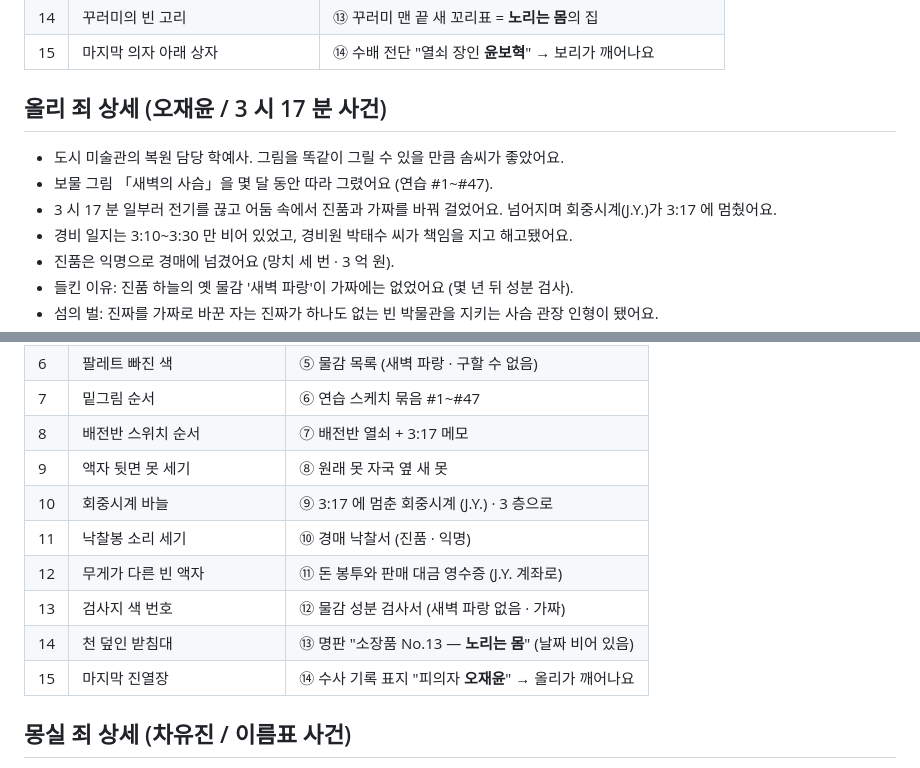
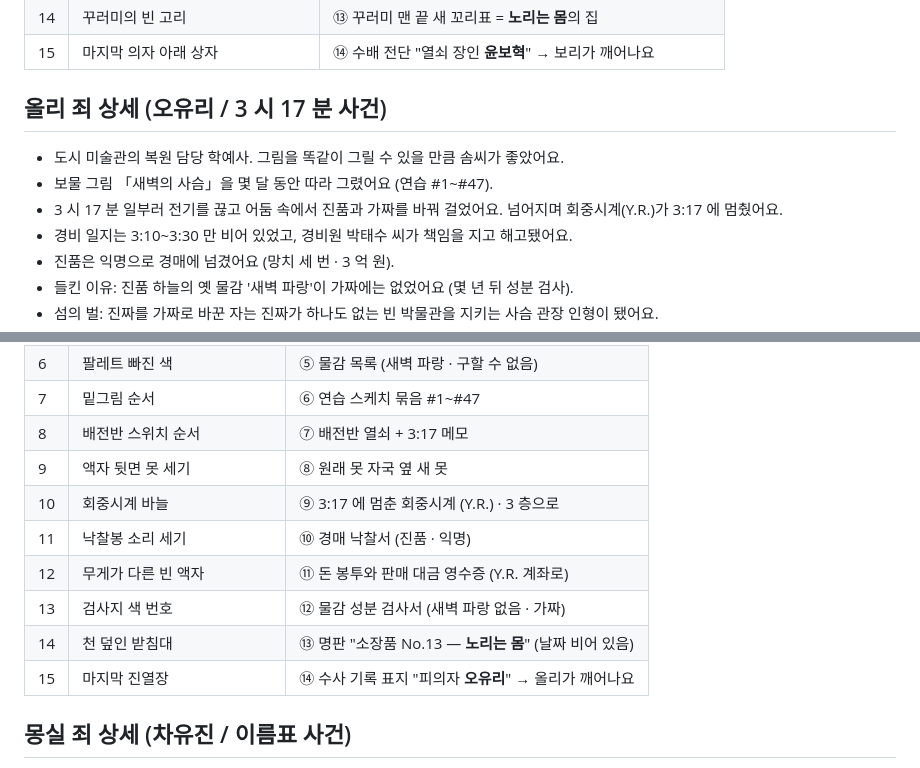
Before and after one commit to sattys5920-sudo/pinkyisland, a Markdown page: docs/DARK_STORY.md, 2 parts joined by grey strips. Rendered like a GitHub page.

Commit message:
다크 이야기: 올리 진짜 이름을 오유리로
Co-Authored-By: Claude Opus 5.5 <noreply@anthropic.com>
Claude-Session: https://claude.ai/code/session_01GyJEdcFjE828PDvtvLXbrE

```diff
--- a/docs/DARK_STORY.md
+++ b/docs/DARK_STORY.md
@@ -144,11 +144,11 @@
 | 14 | 꾸러미의 빈 고리 | ⑬ 꾸러미 맨 끝 새 꼬리표 = **노리는 몸**의 집 |
 | 15 | 마지막 의자 아래 상자 | ⑭ 수배 전단 "열쇠 장인 **윤보혁**" → 보리가 깨어나요 |
 
-## 올리 죄 상세 (오재윤 / 3 시 17 분 사건)
+## 올리 죄 상세 (오유리 / 3 시 17 분 사건)
 
 - 도시 미술관의 복원 담당 학예사. 그림을 똑같이 그릴 수 있을 만큼 솜씨가 좋았어요.
 - 보물 그림 「새벽의 사슴」을 몇 달 동안 따라 그렸어요 (연습 #1~#47).
-- 3 시 17 분 일부러 전기를 끊고 어둠 속에서 진품과 가짜를 바꿔 걸었어요. 넘어지며 회중시계(J.Y.)가 3:17 에 멈췄어요.
+- 3 시 17 분 일부러 전기를 끊고 어둠 속에서 진품과 가짜를 바꿔 걸었어요. 넘어지며 회중시계(Y.R.)가 3:17 에 멈췄어요.
 - 경비 일지는 3:10~3:30 만 비어 있었고, 경비원 박태수 씨가 책임을 지고 해고됐어요.
 - 진품은 익명으로 경매에 넘겼어요 (망치 세 번 · 3 억 원).
 - 들킨 이유: 진품 하늘의 옛 물감 '새벽 파랑'이 가짜에는 없었어요 (몇 년 뒤 성분 검사).
@@ -169,12 +169,12 @@
 | 7 | 밑그림 순서 | ⑥ 연습 스케치 묶음 #1~#47 |
 | 8 | 배전반 스위치 순서 | ⑦ 배전반 열쇠 + 3:17 메모 |
 | 9 | 액자 뒷면 못 세기 | ⑧ 원래 못 자국 옆 새 못 |
-| 10 | 회중시계 바늘 | ⑨ 3:17 에 멈춘 회중시계 (J.Y.) · 3 층으로 |
+| 10 | 회중시계 바늘 | ⑨ 3:17 에 멈춘 회중시계 (Y.R.) · 3 층으로 |
 | 11 | 낙찰봉 소리 세기 | ⑩ 경매 낙찰서 (진품 · 익명) |
-| 12 | 무게가 다른 빈 액자 | ⑪ 돈 봉투와 판매 대금 영수증 (J.Y. 계좌로) |
+| 12 | 무게가 다른 빈 액자 | ⑪ 돈 봉투와 판매 대금 영수증 (Y.R. 계좌로) |
 | 13 | 검사지 색 번호 | ⑫ 물감 성분 검사서 (새벽 파랑 없음 · 가짜) |
 | 14 | 천 덮인 받침대 | ⑬ 명판 "소장품 No.13 — **노리는 몸**" (날짜 비어 있음) |
-| 15 | 마지막 진열장 | ⑭ 수사 기록 표지 "피의자 **오재윤**" → 올리가 깨어나요 |
+| 15 | 마지막 진열장 | ⑭ 수사 기록 표지 "피의자 **오유리**" → 올리가 깨어나요 |
 
 ## 몽실 죄 상세 (차유진 / 이름표 사건)
 
```
